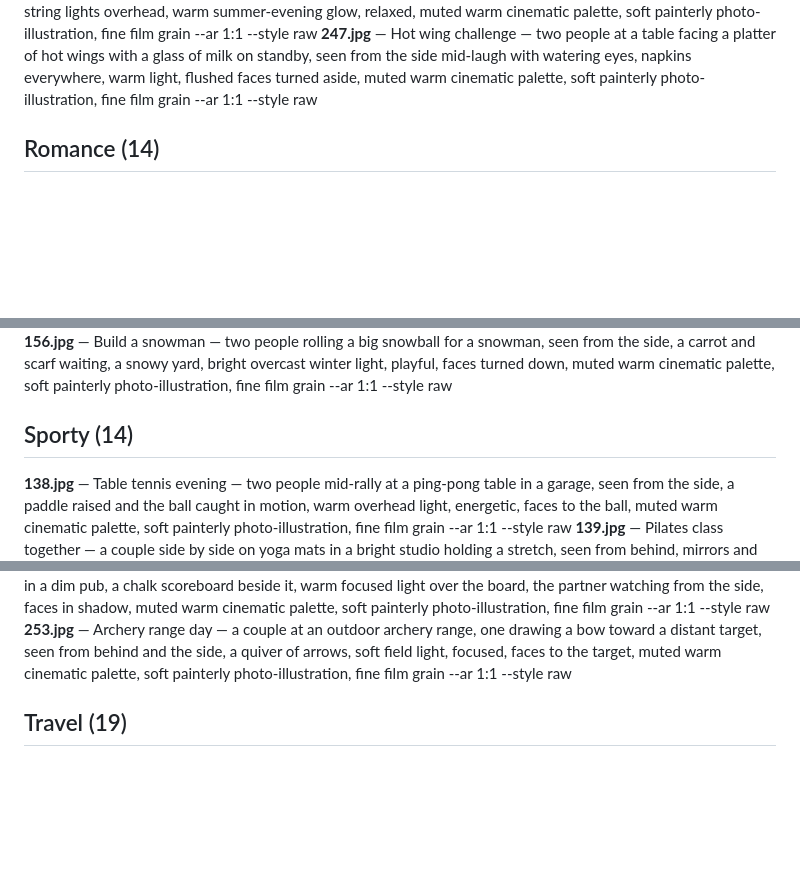
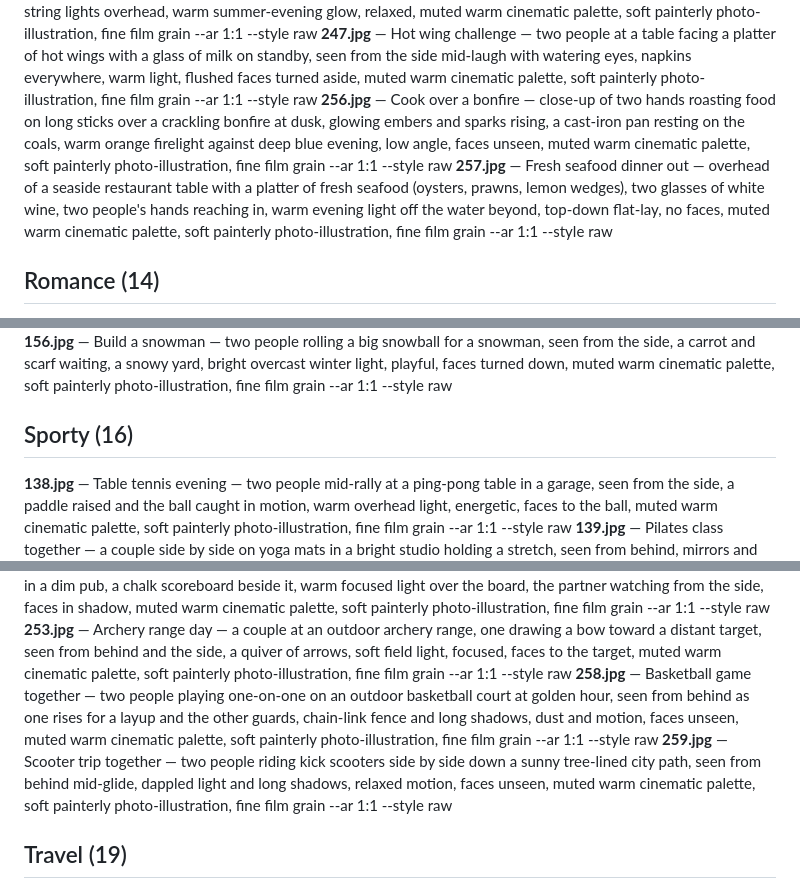
Before and after one commit to darkarchonful/warmth, a Markdown page: docs/CARD_IMAGE_TODO.md, 3 parts joined by grey strips. GitHub-like rendering; blank space fills up the shorter version.

```diff
--- a/docs/CARD_IMAGE_TODO.md
+++ b/docs/CARD_IMAGE_TODO.md
@@ -82,6 +83,8 @@ Every old prompt was `<5-word scene> + <30 words of identical boilerplate>`, so
 **239.jpg** — Mix warm winter drinks — close-up of hands garnishing steaming mugs of mulled cider with cinnamon sticks and orange slices, spices scattered on the counter, warm dim kitchen, evening, no faces, muted warm cinematic palette, soft painterly photo-illustration, fine film grain --ar 1:1 --style raw
 **246.jpg** — Backyard grill and a cold beer — a couple at a backyard grill at dusk seen from behind, smoke curling up, two cold beer bottles in hand, string lights overhead, warm summer-evening glow, relaxed, muted warm cinematic palette, soft painterly photo-illustration, fine film grain --ar 1:1 --style raw
 **247.jpg** — Hot wing challenge — two people at a table facing a platter of hot wings with a glass of milk on standby, seen from the side mid-laugh with watering eyes, napkins everywhere, warm light, flushed faces turned aside, muted warm cinematic palette, soft painterly photo-illustration, fine film grain --ar 1:1 --style raw
+**256.jpg** — Cook over a bonfire — close-up of two hands roasting food on long sticks over a crackling bonfire at dusk, glowing embers and sparks rising, a cast-iron pan resting on the coals, warm orange firelight against deep blue evening, low angle, faces unseen, muted warm cinematic palette, soft painterly photo-illustration, fine film grain --ar 1:1 --style raw
+**257.jpg** — Fresh seafood dinner out — overhead of a seaside restaurant table with a platter of fresh seafood (oysters, prawns, lemon wedges), two glasses of white wine, two people's hands reaching in, warm evening light off the water beyond, top-down flat-lay, no faces, muted warm cinematic palette, soft painterly photo-illustration, fine film grain --ar 1:1 --style raw
 
 ## Romance  (14)
 **122.jpg** — Write love letters and read aloud — close-up of a hand writing a love letter in cursive by candlelight, a sealed wax envelope and a second letter nearby, warm golden glow, intimate, no face, muted warm cinematic palette, soft painterly photo-illustration, fine film grain --ar 1:1 --style raw
@@ -111,7 +114,7 @@ Every old prompt was `<5-word scene> + <30 words of identical boilerplate>`, so
 **155.jpg** — Holiday lights walk — a couple bundled in scarves walking a street strung with holiday lights, seen from behind, snow underfoot, glowing bokeh lights, warm festive night, muted warm cinematic palette, soft painterly photo-illustration, fine film grain --ar 1:1 --style raw
 **156.jpg** — Build a snowman — two people rolling a big snowball for a snowman, seen from the side, a carrot and scarf waiting, a snowy yard, bright overcast winter light, playful, faces turned down, muted warm cinematic palette, soft painterly photo-illustration, fine film grain --ar 1:1 --style raw
 
-## Sporty  (14)
+## Sporty  (16)
 **138.jpg** — Table tennis evening — two people mid-rally at a ping-pong table in a garage, seen from the side, a paddle raised and the ball caught in motion, warm overhead light, energetic, faces to the ball, muted warm cinematic palette, soft painterly photo-illustration, fine film grain --ar 1:1 --style raw
 **139.jpg** — Pilates class together — a couple side by side on yoga mats in a bright studio holding a stretch, seen from behind, mirrors and soft daylight, calm athletic posture, faces forward and unseen, muted warm cinematic palette, soft painterly photo-illustration, fine film grain --ar 1:1 --style raw
 **140.jpg** — Boxing class for two — two people in boxing gloves, one holding focus mitts for the other to punch, seen from the side in a gym, motion and sweat, warm gritty light, dynamic, faces in profile shadow, muted warm cinematic palette, soft painterly photo-illustration, fine film grain --ar 1:1 --style raw
@@ -126,6 +129,8 @@ Every old prompt was `<5-word scene> + <30 words of identical boilerplate>`, so
 **232.jpg** — Sauna and cold plunge together — two people wrapped in towels stepping from a wooden sauna toward a cold-plunge barrel, seen from behind, steam and frost in the air, warm wood against cool light, dramatic contrast, faceless, muted warm cinematic palette, soft painterly photo-illustration, fine film grain --ar 1:1 --style raw
 **250.jpg** — Darts best of five — close-up of a hand releasing a dart toward a dartboard in a dim pub, a chalk scoreboard beside it, warm focused light over the board, the partner watching from the side, faces in shadow, muted warm cinematic palette, soft painterly photo-illustration, fine film grain --ar 1:1 --style raw
 **253.jpg** — Archery range day — a couple at an outdoor archery range, one drawing a bow toward a distant target, seen from behind and the side, a quiver of arrows, soft field light, focused, faces to the target, muted warm cinematic palette, soft painterly photo-illustration, fine film grain --ar 1:1 --style raw
+**258.jpg** — Basketball game together — two people playing one-on-one on an outdoor basketball court at golden hour, seen from behind as one rises for a layup and the other guards, chain-link fence and long shadows, dust and motion, faces unseen, muted warm cinematic palette, soft painterly photo-illustration, fine film grain --ar 1:1 --style raw
+**259.jpg** — Scooter trip together — two people riding kick scooters side by side down a sunny tree-lined city path, seen from behind mid-glide, dappled light and long shadows, relaxed motion, faces unseen, muted warm cinematic palette, soft painterly photo-illustration, fine film grain --ar 1:1 --style raw
 
 ## Travel  (19)
 **146.jpg** — Book a random Airbnb — two people arriving at an unfamiliar cozy cabin with backpacks, seen from behind at the doorway, a key in hand, warm porch light, golden evening, the thrill of a new place, muted warm cinematic palette, soft painterly photo-illustration, fine film grain --ar 1:1 --style raw
```
Also changed, not shown: other parts of docs/CARD_IMAGE_TODO.md (+4 -3 lines).
